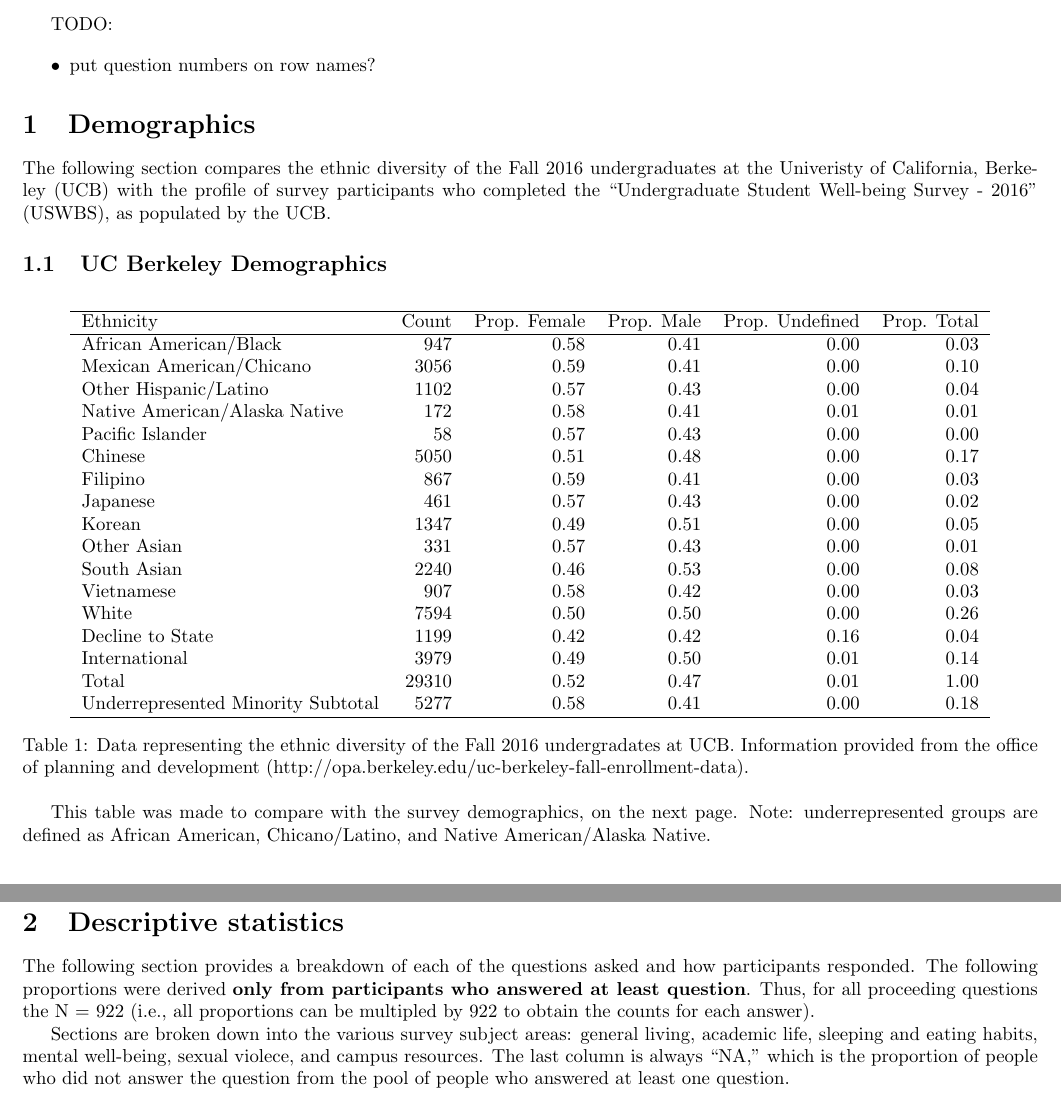
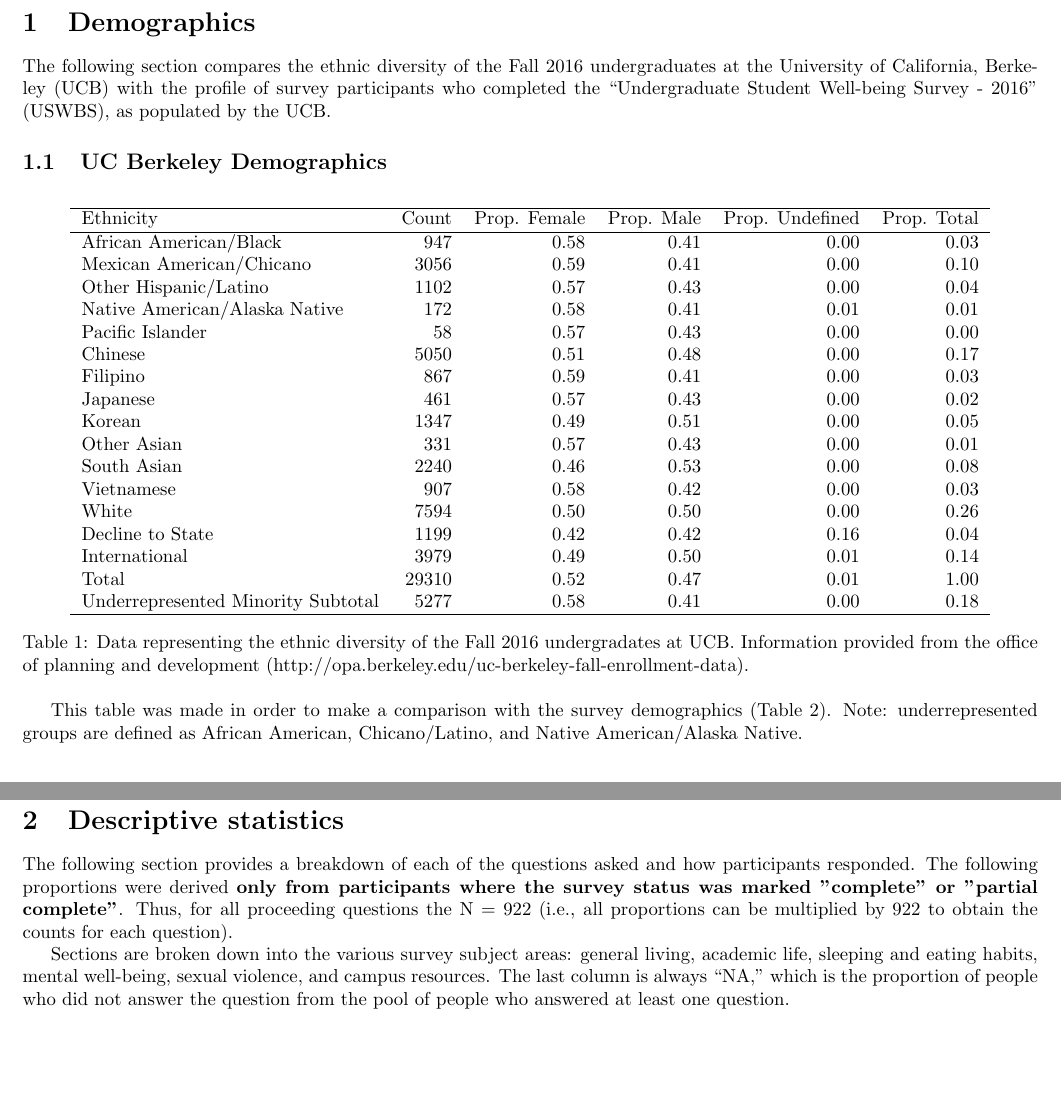
Before and after one commit to Tommyixi/mental_health_analysis, a LaTeX document (Analysis.tex): two parts of pages 2 and 4 of 16, joined at a grey line, cut at the place of the change, the shorter picture padded with empty space. Compiled offline with pdfLaTeX.

Commit message:
Minor changes

```diff
--- a/Analysis.tex
+++ b/Analysis.tex
@@ -65,18 +65,12 @@
 
 \pagebreak
 
-TODO:
-
-\begin{itemize}
-\item put question numbers on row names?
-\end{itemize}
-
 \section{Demographics}
-The following section compares the ethnic diversity of the Fall 2016 undergraduates at the Univeristy of California, Berkeley (UCB) with the profile of survey participants who completed the ``Undergraduate Student Well-being Survey - 2016" (USWBS), as populated by the UCB.
+The following section compares the ethnic diversity of the Fall 2016 undergraduates at the University of California, Berkeley (UCB) with the profile of survey participants who completed the ``Undergraduate Student Well-being Survey - 2016" (USWBS), as populated by the UCB.
 \subsection{UC Berkeley Demographics}
 
 % latex table generated in R 3.3.1 by xtable 1.8-2 package
-% Sat Dec 17 18:02:20 2016
+% Sun Dec 18 18:06:00 2016
 \begin{table}[ht]
 \centering
 \begin{tabular}{lrrrrr}
@@ -106,14 +100,14 @@ African American/Black & 947 & 0.58 & 0.41 & 0.00 & 0.03 \\
 \end{table}
 
 
-This table was made to compare with the survey demographics, on the next page. Note: underrepresented groups are defined as African American, Chicano/Latino, and Native American/Alaska Native.
+This table was made in order to make a comparison with the survey demographics (Table 2). Note: underrepresented groups are defined as African American, Chicano/Latino, and Native American/Alaska Native.
 
 \pagebreak
 
 \subsection{Survey Demographics}
 
 % latex table generated in R 3.3.1 by xtable 1.8-2 package
-% Sat Dec 17 18:02:20 2016
+% Sun Dec 18 18:06:00 2016
 \begin{table}[ht]
 \centering
 \begin{tabular}{lrr}
@@ -181,16 +175,16 @@ Using an $\alpha$ level of .05, we observe that the population of Fall 2016 unde
 
 \pagebreak
 \section{Descriptive statistics}
-The following section provides a breakdown of each of the questions asked and how participants responded. The following proportions were derived \textbf{only from participants who answered at least question}. Thus, for all proceeding questions the N = 922 (i.e., all proportions can be multipled by 922 to obtain the counts for each answer).
+The following section provides a breakdown of each of the questions asked and how participants responded. The following proportions were derived \textbf{only from participants where the survey status was marked "complete" or "partial complete"}. Thus, for all proceeding questions the N = 922 (i.e., all proportions can be multiplied by 922 to obtain the counts for each question).
 
-Sections are broken down into the various survey subject areas: general living, academic life, sleeping and eating habits, mental well-being, sexual violece, and campus resources. The last column is always ``NA," which is the proportion of people who did not answer the question from the pool of people who answered at least one question.
+Sections are broken down into the various survey subject areas: general living, academic life, sleeping and eating habits, mental well-being, sexual violence, and campus resources. The last column is always ``NA," which is the proportion of people who did not answer the question from the pool of people who answered at least one question.
 
 
 
 \subsection{General living}
 Questions pertaining to the ``General Living" aspect of the survey. As noted on the survey, ``The  [general living questions] will cover satisfaction with life as well as questions about how your financial situation affects your everyday life.  Please indicate your agreement with the statements below to the best of your ability."
 % latex table generated in R 3.3.1 by xtable 1.8-2 package
-% Sat Dec 17 18:02:20 2016
+% Sun Dec 18 18:06:00 2016
 \begin{table}[H]
 \centering
 \scalebox{1}{
```
Also changed, not shown: Analysis-concordance.tex (+1 -1 lines), Analysis.pdf, Analysis.tex (52 more changed lines), 4 other files.
